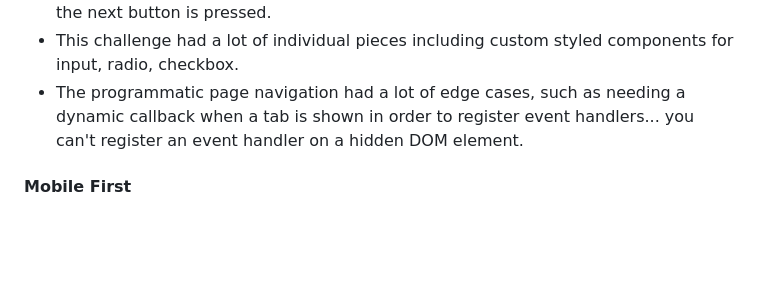
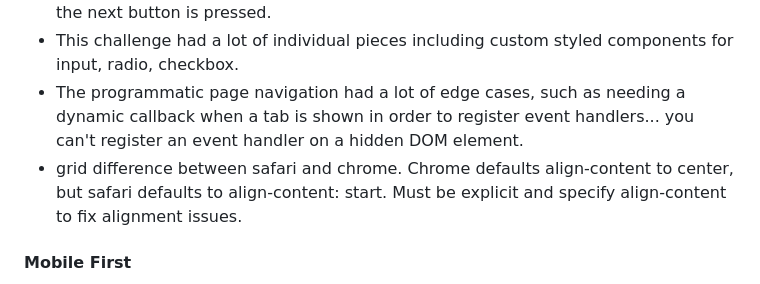
Before and after one commit to jefcooper/fem-multi-step-form, a Markdown page: README.md, the part around the change. Rendered like a GitHub page; blank space fills up the shorter version.

Commit message:
update notes in readme

```diff
--- a/README.md
+++ b/README.md
@@ -59,6 +59,7 @@ This is a solution to the [Multi-step form challenge on Frontend Mentor](https:/
 - There is a drawback in that the invalid state is by default shown on initial form load for empty required fields. This has been changed in my implementation by setting a data- element on the form to indicate if the validation passed/failed, but only after the next button is pressed.
 - This challenge had a lot of individual pieces including custom styled components for input, radio, checkbox.
 - The programmatic page navigation had a lot of edge cases, such as needing a dynamic callback when a tab is shown in order to register event handlers... you can't register an event handler on a hidden DOM element.
+- grid difference between safari and chrome. Chrome defaults align-content to center, but safari defaults to align-content: start. Must be explicit and specify align-content to fix alignment issues.
 
 #### Mobile First
 
```
